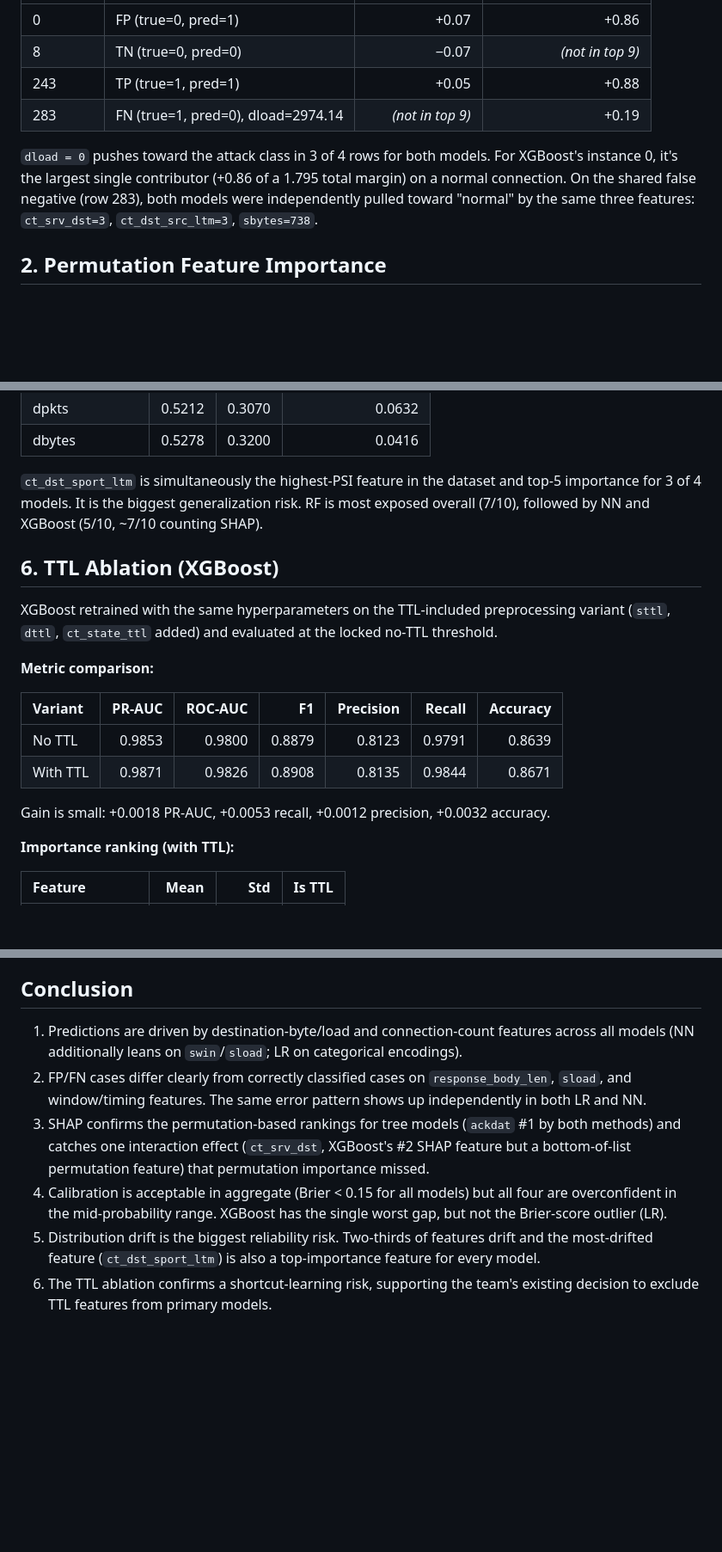
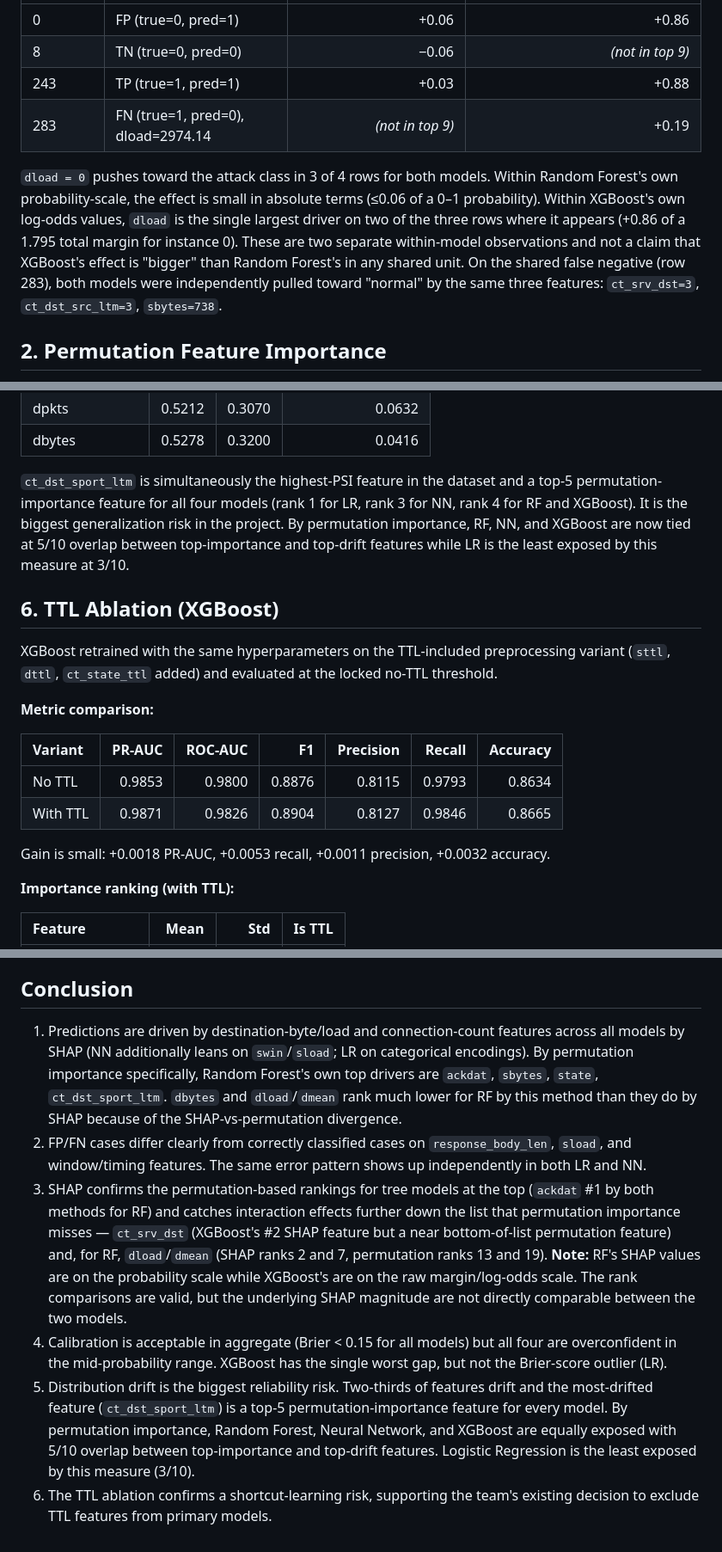
Before and after one commit to shivammmmg/network-intrusion-detection-ml, a Markdown page: docs/explainability_report.md, 3 parts joined by grey strips. Shown at 86% size. GitHub-like rendering; blank space fills up the shorter version.

```diff
--- a/docs/explainability_report.md
+++ b/docs/explainability_report.md
@@ -47,10 +56,10 @@ Missed attacks (false negatives) look artificially "normal" — window-size, loa
 |:---|:---|---:|---:|
-| 0 | FP (true=0, pred=1) | +0.07 | +0.86 |
-| 8 | TN (true=0, pred=0) | −0.07 | *(not in top 9)* |
-| 243 | TP (true=1, pred=1) | +0.05 | +0.88 |
+| 0 | FP (true=0, pred=1) | +0.06 | +0.86 |
+| 8 | TN (true=0, pred=0) | −0.06 | *(not in top 9)* |
+| 243 | TP (true=1, pred=1) | +0.03 | +0.88 |
 | 283 | FN (true=1, pred=0), dload=2974.14 | *(not in top 9)* | +0.19 |
 
-`dload = 0` pushes toward the attack class in 3 of 4 rows for both models. For XGBoost's instance 0, it's the largest single contributor (+0.86 of a 1.795 total margin) on a normal connection. On the shared false negative (row 283), both models were independently pulled toward "normal" by the same three features: `ct_srv_dst=3`, `ct_dst_src_ltm=3`, `sbytes=738`.
+`dload = 0` pushes toward the attack class in 3 of 4 rows for both models. Within Random Forest's own probability-scale, the effect is small in absolute terms (≤0.06 of a 0–1 probability). Within XGBoost's own log-odds values, `dload` is the single largest driver on two of the three rows where it appears (+0.86 of a 1.795 total margin for instance 0). These are two separate within-model observations and not a claim that XGBoost's effect is "bigger" than Random Forest's in any shared unit. On the shared false negative (row 283), both models were independently pulled toward "normal" by the same three features: `ct_srv_dst=3`, `ct_dst_src_ltm=3`, `sbytes=738`.
 
 
 ## 2. Permutation Feature Importance
@@ -259,7 +266,7 @@ Logistic Regression (3/10):
 | dpkts | 0.5212 | 0.3070 | 0.0632 |
 | dbytes | 0.5278 | 0.3200 | 0.0416 |
 
-`ct_dst_sport_ltm` is simultaneously the highest-PSI feature in the dataset and top-5 importance for 3 of 4 models. It is the biggest generalization risk. RF is most exposed overall (7/10), followed by NN and XGBoost (5/10, ~7/10 counting SHAP).
+`ct_dst_sport_ltm` is simultaneously the highest-PSI feature in the dataset and a top-5 permutation-importance feature for all four models (rank 1 for LR, rank 3 for NN, rank 4 for RF and XGBoost). It is the biggest generalization risk in the project. By permutation importance, RF, NN, and XGBoost are now tied at 5/10 overlap between top-importance and top-drift features while LR is the least exposed by this measure at 3/10.
 
 
 ## 6. TTL Ablation (XGBoost)
@@ -270,10 +277,10 @@ XGBoost retrained with the same hyperparameters on the TTL-included preprocessin
 
 | Variant | PR-AUC | ROC-AUC | F1 | Precision | Recall | Accuracy |
 |:---|---:|---:|---:|---:|---:|---:|
-| No TTL | 0.9853 | 0.9800 | 0.8879 | 0.8123 | 0.9791 | 0.8639 |
-| With TTL | 0.9871 | 0.9826 | 0.8908 | 0.8135 | 0.9844 | 0.8671 |
+| No TTL | 0.9853 | 0.9800 | 0.8876 | 0.8115 | 0.9793 | 0.8634 |
+| With TTL | 0.9871 | 0.9826 | 0.8904 | 0.8127 | 0.9846 | 0.8665 |
 
-Gain is small: +0.0018 PR-AUC, +0.0053 recall, +0.0012 precision, +0.0032 accuracy.
+Gain is small: +0.0018 PR-AUC, +0.0053 recall, +0.0011 precision, +0.0032 accuracy.
 
 **Importance ranking (with TTL):**
 
@@ -309,9 +316,10 @@ A tiny aggregate performance gain (PR-AUC +0.0018) accompanies a large internal
 
 
 ## Conclusion
-1. Predictions are driven by destination-byte/load and connection-count features across all models (NN additionally leans on `swin`/`sload`; LR on categorical encodings).
+1. Predictions are driven by destination-byte/load and connection-count features across all models by SHAP (NN additionally leans on `swin`/`sload`; LR on categorical encodings). By permutation importance specifically, Random Forest's own top drivers are `ackdat`, `sbytes`, `state`, `ct_dst_sport_ltm`. `dbytes` and `dload`/`dmean` rank much lower for RF by this method than they do by SHAP because of the SHAP-vs-permutation divergence.
 2. FP/FN cases differ clearly from correctly classified cases on `response_body_len`, `sload`, and window/timing features. The same error pattern shows up independently in both LR and NN.
-3. SHAP confirms the permutation-based rankings for tree models (`ackdat` #1 by both methods) and catches one interaction effect (`ct_srv_dst`, XGBoost's #2 SHAP feature but a bottom-of-list permutation feature) that permutation importance missed.
+3. SHAP confirms the permutation-based rankings for tree models at the top (`ackdat` #1 by both methods for RF) and catches interaction effects further down the list that permutation importance misses — `ct_srv_dst` (XGBoost's #2 SHAP feature but a near bottom-of-list permutation feature) and, for RF, `dload`/`dmean` (SHAP ranks 2 and 7, permutation ranks 13 and 19).
+**Note:** RF's SHAP values are on the probability scale while XGBoost's are on the raw margin/log-odds scale. The rank comparisons are valid, but the underlying SHAP magnitude are not directly comparable between the two models.
 4. Calibration is acceptable in aggregate (Brier < 0.15 for all models) but all four are overconfident in the mid-probability range. XGBoost has the single worst gap, but not the Brier-score outlier (LR).
-5. Distribution drift is the biggest reliability risk. Two-thirds of features drift and the most-drifted feature (`ct_dst_sport_ltm`) is also a top-importance feature for every model.
+5. Distribution drift is the biggest reliability risk. Two-thirds of features drift and the most-drifted feature (`ct_dst_sport_ltm`) is a top-5 permutation-importance feature for every model. By permutation importance, Random Forest, Neural Network, and XGBoost are equally exposed with 5/10 overlap between top-importance and top-drift features. Logistic Regression is the least exposed by this measure (3/10).
 6. The TTL ablation confirms a shortcut-learning risk, supporting the team's existing decision to exclude TTL features from primary models.
```
Also changed, not shown: other parts of docs/explainability_report.md (+53 -46 lines), explainability_report.md (deleted, +0 -326 lines).
